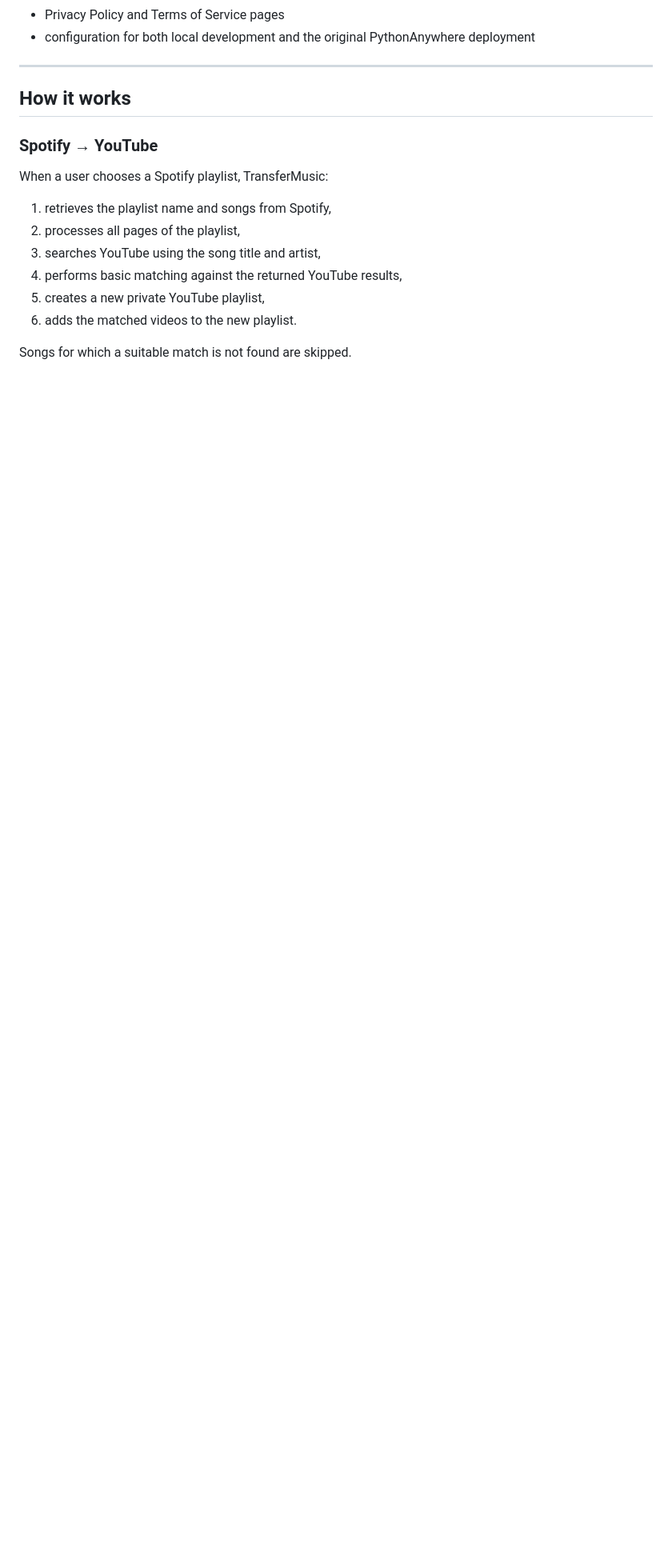
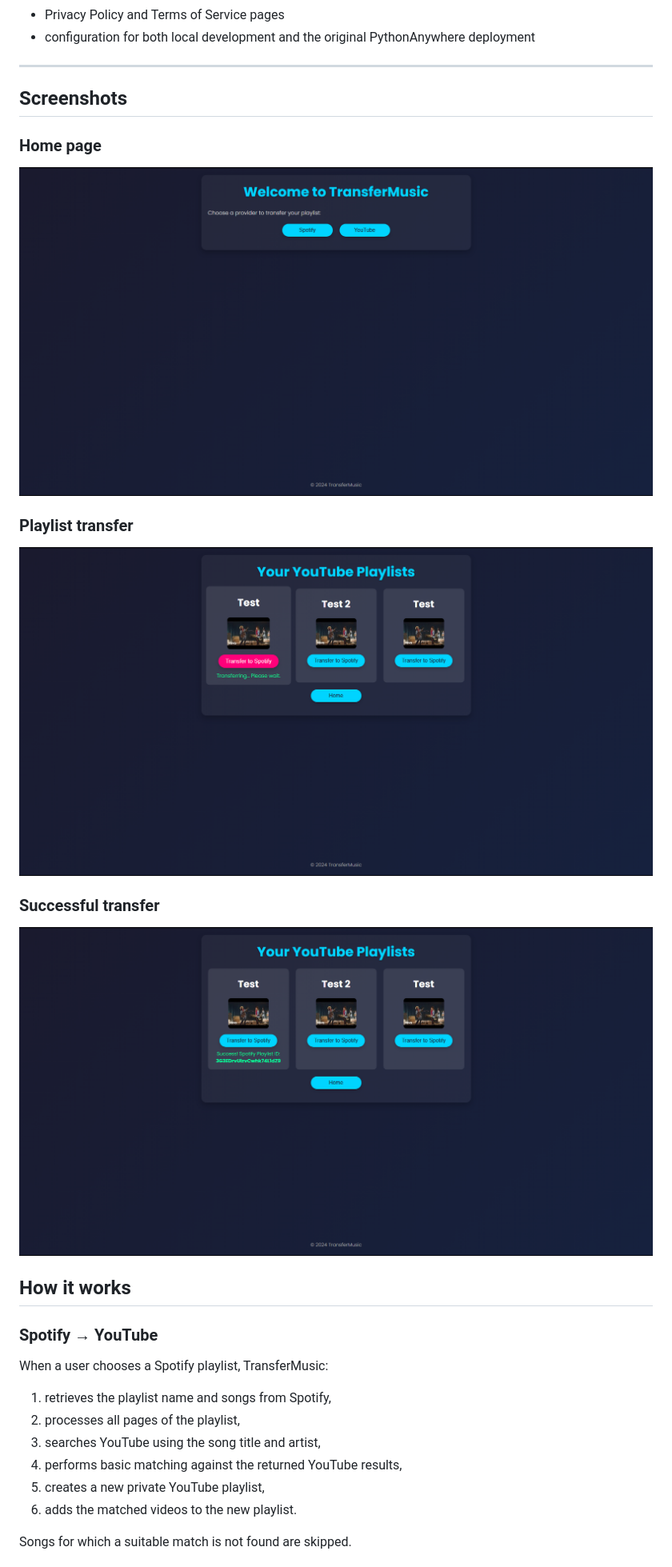
Before and after one commit to patrik066/TransferMusic, a Markdown page: README.md, the part around the change. Shown: that part at 80% size. Drawn GitHub-style; pictures changed too: docs/screenshots/home.png (added), docs/screenshots/transfer-in-progress.png (added), docs/screenshots/transfer-success.png (added); blank space fills up the shorter version.

Commit message:
Add project screenshots to README

```diff
--- a/README.md
+++ b/README.md
@@ -41,6 +41,20 @@ The final version of TransferMusic includes:
 - configuration for both local development and the original PythonAnywhere deployment
 
 ---
+
+## Screenshots
+
+### Home page
+
+![TransferMusic home page](docs/screenshots/home.png)
+
+### Playlist transfer
+
+![Playlist transfer in progress](docs/screenshots/transfer-in-progress.png)
+
+### Successful transfer
+
+![Successful playlist transfer](docs/screenshots/transfer-success.png)
 
 ## How it works
 
```
